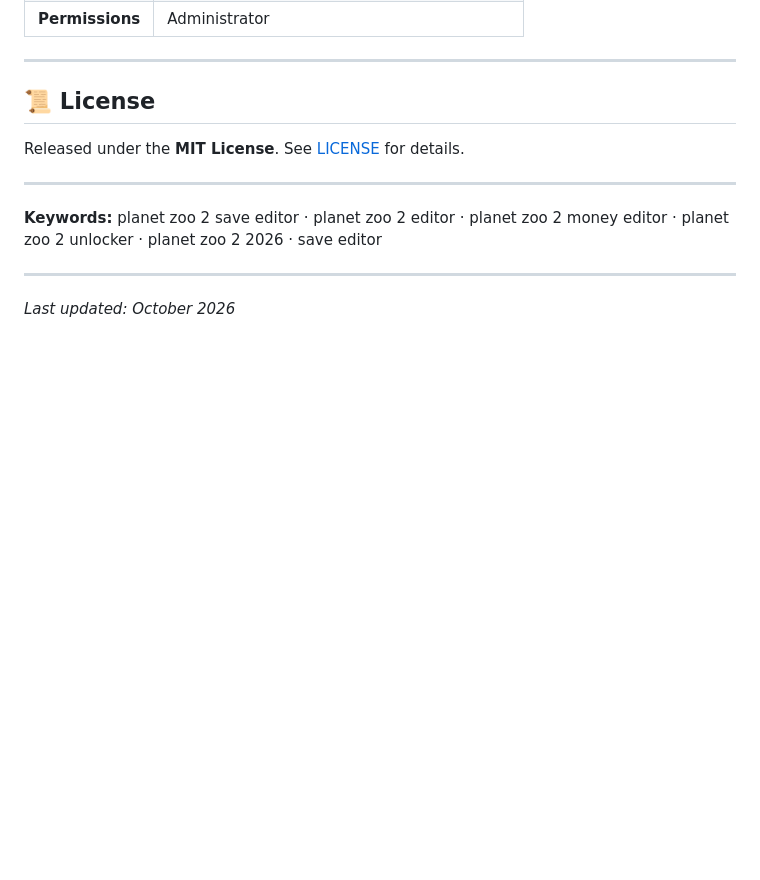
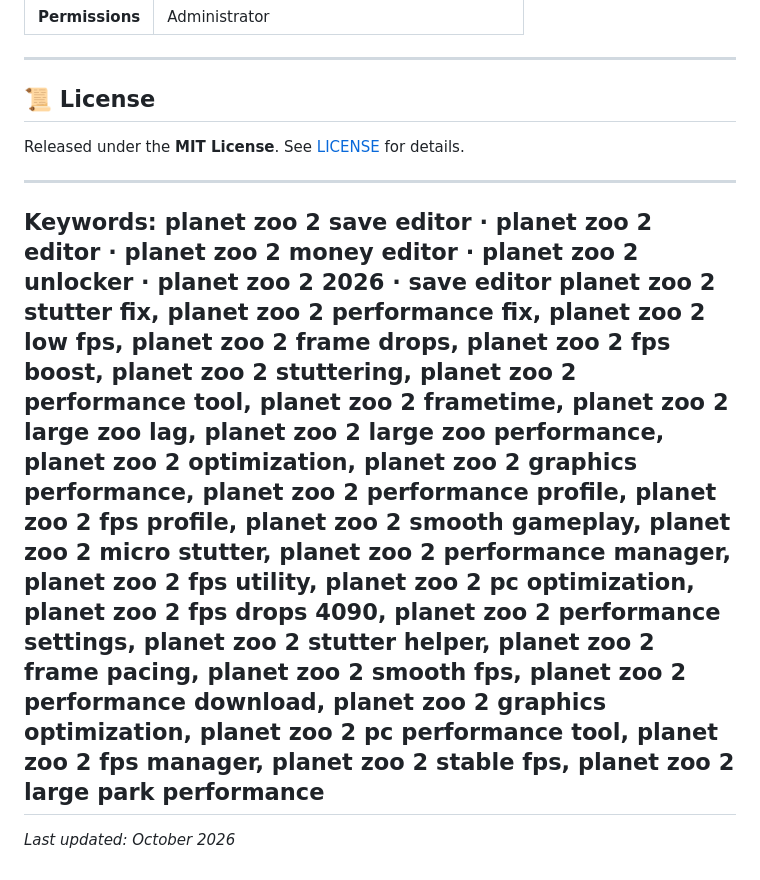
Before and after one commit to Dreamloboutique/planet-zoo-2-save-editor, a Markdown page: README.md, the part around the change. Drawn GitHub-style; blank space fills up the shorter version.

```diff
--- a/README.md
+++ b/README.md
@@ -107,7 +107,7 @@ Released under the **MIT License**. See [LICENSE](LICENSE) for details.
 ---
 
 **Keywords:** planet zoo 2 save editor · planet zoo 2 editor · planet zoo 2 money editor · planet zoo 2 unlocker · planet zoo 2 2026 · save editor
-
+planet zoo 2 stutter fix, planet zoo 2 performance fix, planet zoo 2 low fps, planet zoo 2 frame drops, planet zoo 2 fps boost, planet zoo 2 stuttering, planet zoo 2 performance tool, planet zoo 2 frametime, planet zoo 2 large zoo lag, planet zoo 2 large zoo performance, planet zoo 2 optimization, planet zoo 2 graphics performance, planet zoo 2 performance profile, planet zoo 2 fps profile, planet zoo 2 smooth gameplay, planet zoo 2 micro stutter, planet zoo 2 performance manager, planet zoo 2 fps utility, planet zoo 2 pc optimization, planet zoo 2 fps drops 4090, planet zoo 2 performance settings, planet zoo 2 stutter helper, planet zoo 2 frame pacing, planet zoo 2 smooth fps, planet zoo 2 performance download, planet zoo 2 graphics optimization, planet zoo 2 pc performance tool, planet zoo 2 fps manager, planet zoo 2 stable fps, planet zoo 2 large park performance
 ---
 
 *Last updated: October 2026*
```
